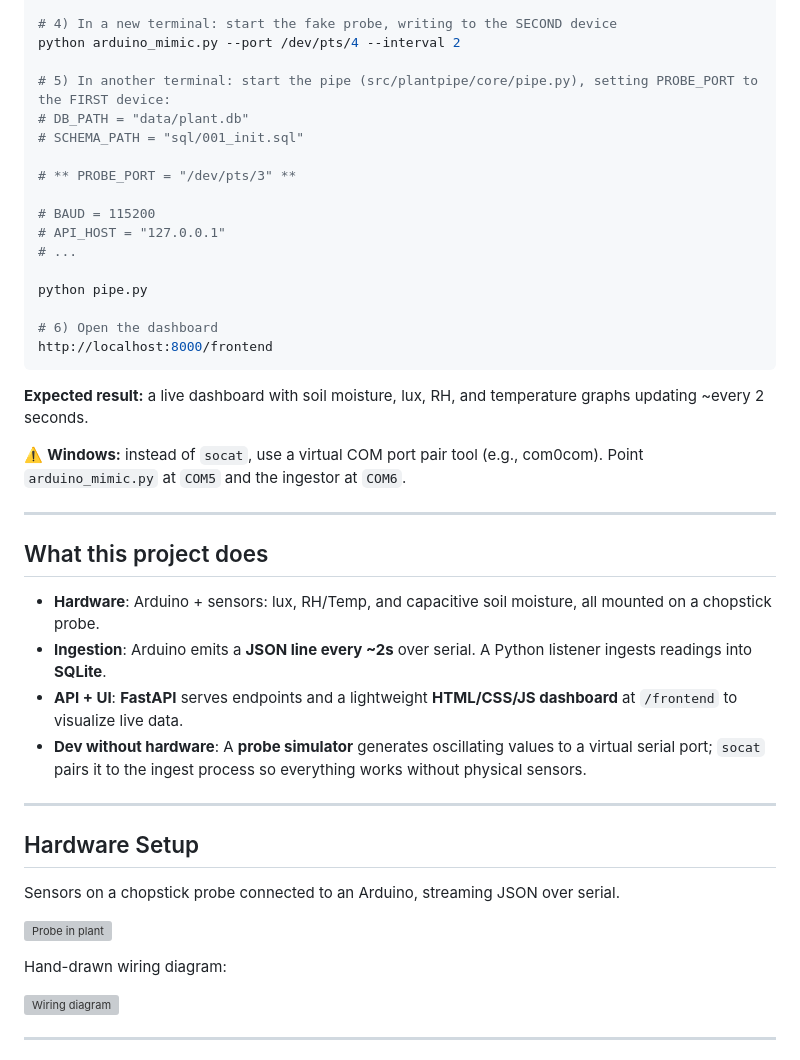
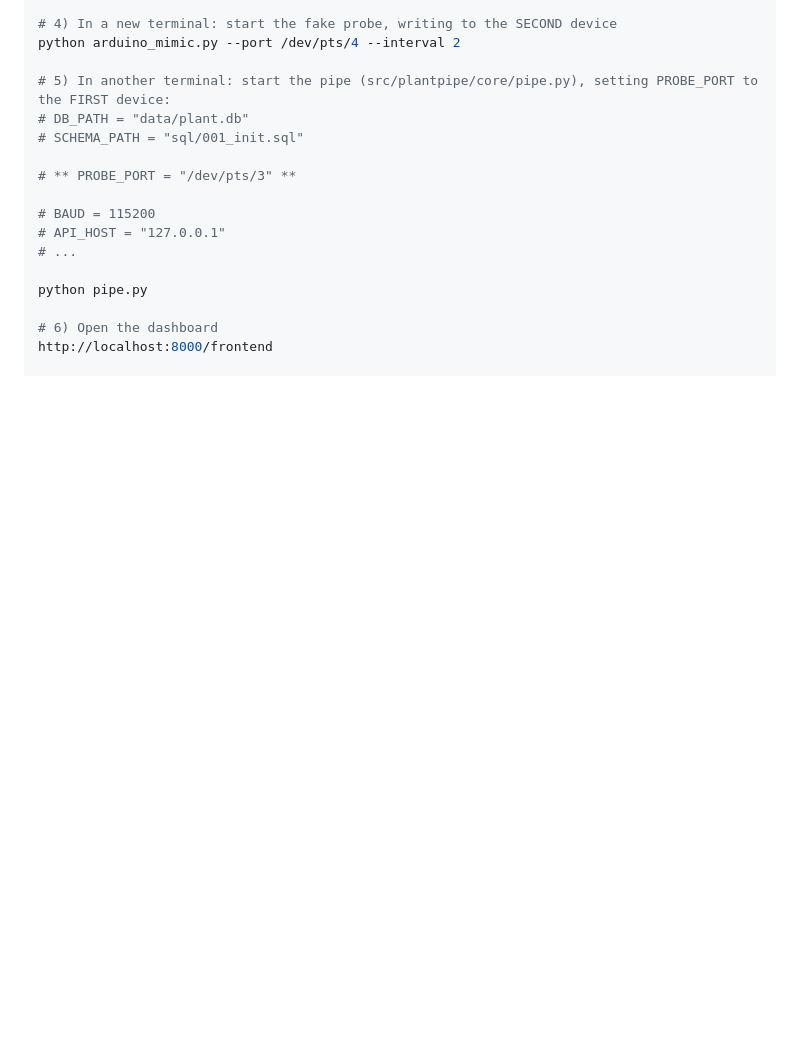
Before and after one commit to MahonriReynolds/plant-pipeline, a Markdown page: README.md, the part around the change printed below. GitHub-like rendering; blank space fills up the shorter version; grey boxes are pictures that could not be loaded.

`````diff
--- a/README.md
+++ b/README.md
@@ -53,32 +78,3 @@ python pipe.py
 
 # 6) Open the dashboard
 http://localhost:8000/frontend
-````
-
-**Expected result:** a live dashboard with soil moisture, lux, RH, and temperature graphs updating \~every 2 seconds.
-
-⚠️ **Windows:** instead of `socat`, use a virtual COM port pair tool (e.g., com0com). Point `arduino_mimic.py` at `COM5` and the ingestor at `COM6`.
-
----
-
-## What this project does
-
-* **Hardware**: Arduino + sensors: lux, RH/Temp, and capacitive soil moisture, all mounted on a chopstick probe.
-* **Ingestion**: Arduino emits a **JSON line every \~2s** over serial. A Python listener ingests readings into **SQLite**.
-* **API + UI**: **FastAPI** serves endpoints and a lightweight **HTML/CSS/JS dashboard** at `/frontend` to visualize live data.
-* **Dev without hardware**: A **probe simulator** generates oscillating values to a virtual serial port; `socat` pairs it to the ingest process so everything works without physical sensors.
-
----
-
-## Hardware Setup
-
-Sensors on a chopstick probe connected to an Arduino, streaming JSON over serial.
-
-![Probe in plant](assets/plant-with-probe.jpg)
-
-Hand-drawn wiring diagram:
-
-![Wiring diagram](assets/wiring-diagram.jpg)
-
----
-
`````
Also changed, not shown: other parts of README.md (+32 -112 lines).
